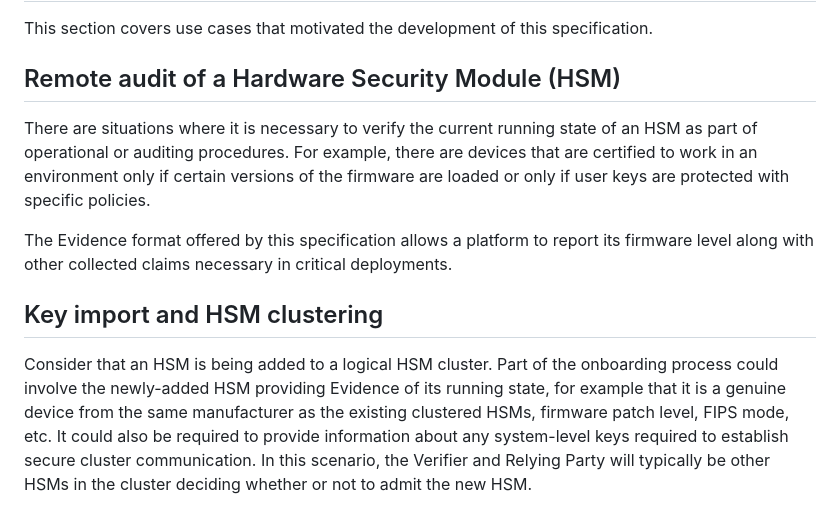
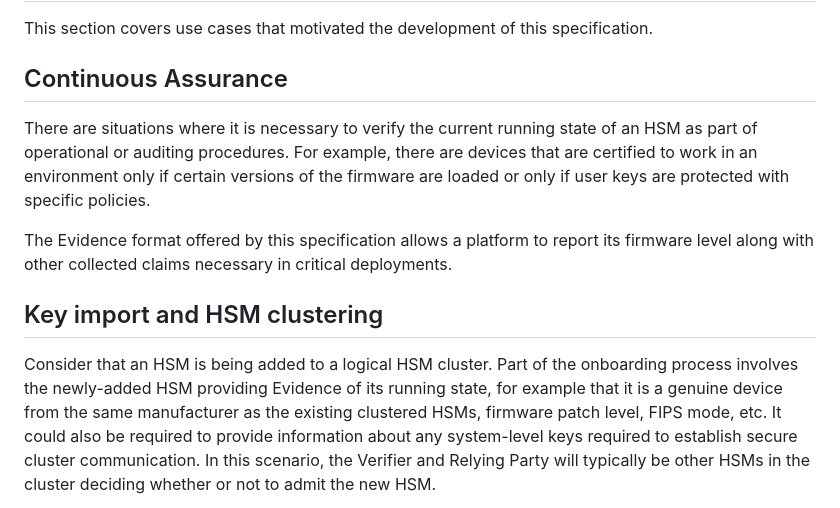
Before and after one commit to ietf-rats-wg/key-attestation, a Markdown page: draft-ietf-rats-pkix-key-attestation.md, the part around the change. Drawn GitHub-style.

Commit message:
Comments from MCR
Issue #85

```diff
--- a/draft-ietf-rats-pkix-key-attestation.md
+++ b/draft-ietf-rats-pkix-key-attestation.md
@@ -187,7 +187,7 @@ so that such mechanisms can be applied consistently across deployments.
 This section covers use cases that motivated the development of this specification.
 
 
-## Remote audit of a Hardware Security Module (HSM)
+## Continuous Assurance
 
 There are situations where it is necessary to verify the current running state of an HSM as part of operational or
 auditing procedures. For example, there are devices that are certified to work in an environment only if certain
@@ -199,7 +199,7 @@ other collected claims necessary in critical deployments.
 
 ## Key import and HSM clustering
 
-Consider that an HSM is being added to a logical HSM cluster. Part of the onboarding process could involve
+Consider that an HSM is being added to a logical HSM cluster. Part of the onboarding process involves
 the newly-added HSM providing Evidence of its running state, for example that it is a genuine device from
 the same manufacturer as the existing clustered HSMs, firmware patch level, FIPS mode, etc.
 It could also be required to provide information about any system-level keys required to establish
```
